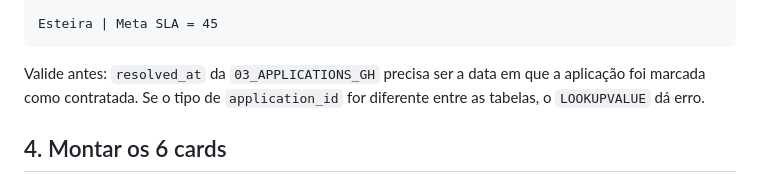
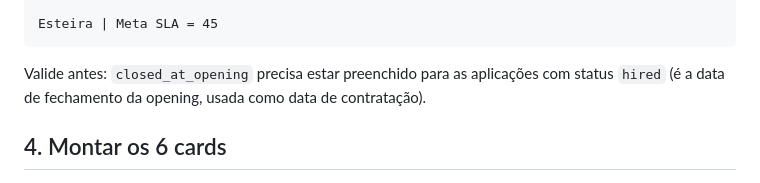
Before and after one commit to DaniloHonda/Visuais_PBI, a Markdown page: docs/01-card-kpi.md, the part around the change. GitHub-like rendering.

Commit message:
Guia 01: validação da data de contratação
Co-Authored-By: Claude Sonnet 5.5 <noreply@anthropic.com>
Claude-Session: https://claude.ai/code/session_014vfT2D9Kmx7RHGB4L2jpBU

````diff
--- a/docs/01-card-kpi.md
+++ b/docs/01-card-kpi.md
@@ -136,7 +136,7 @@ RETURN MEDIANX(Contratacoes, '13_ETAPA_RECRUTAMENTO'[sla_esteira_dias])
 Esteira | Meta SLA = 45
 ```
 
-Valide antes: `resolved_at` da `03_APPLICATIONS_GH` precisa ser a data em que a aplicação foi marcada como contratada. Se o tipo de `application_id` for diferente entre as tabelas, o `LOOKUPVALUE` dá erro.
+Valide antes: `closed_at_opening` precisa estar preenchido para as aplicações com status `hired` (é a data de fechamento da opening, usada como data de contratação).
 
 ## 4. Montar os 6 cards
 
````
